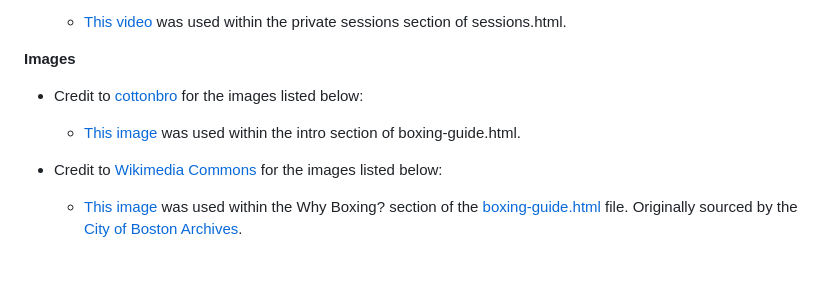
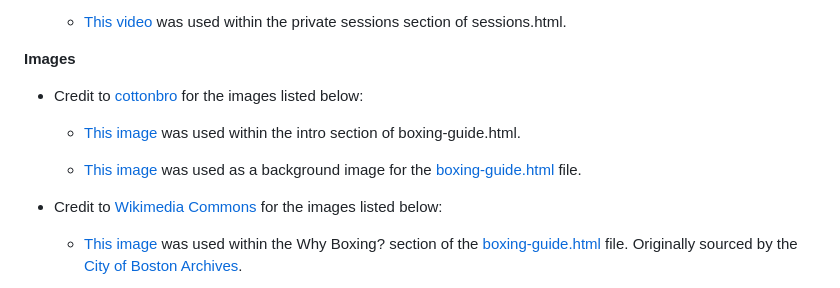
Before and after one commit to KieranSweeden/southpaw-boxing, a Markdown page: README.md, the part around the change. Rendered like a GitHub page; folded sections open; blank space fills up the shorter version.

```diff
--- a/README.md
+++ b/README.md
@@ -439,6 +439,8 @@ Here are the facets of the visual language and how the Southpaw Boxing Club webs
 
   - [This image](https://www.pexels.com/photo/man-in-black-boxing-gloves-4752871/) was used within the intro section of boxing-guide.html.
 
+  - [This image](https://www.pexels.com/photo/topless-man-with-blue-boxing-gloves-4754131/) was used as a background image for the [boxing-guide.html](boxing-guide.html) file.
+
 - Credit to [Wikimedia Commons](https://commons.wikimedia.org/wiki/Main_Page) for the images listed below:
 
   - [This image](<https://commons.wikimedia.org/wiki/File:Sugar_Ray_Leonard,_1984_(cropped).jpg>) was used within the Why Boxing? section of the [boxing-guide.html](boxing-guide.html) file. Originally sourced by the [City of Boston Archives](https://www.flickr.com/people/48039697@N05).
```
Also changed, not shown: assets/images/boxing-guide/southpaw-image-woman-ropes.jpg (added), 2 other files.
